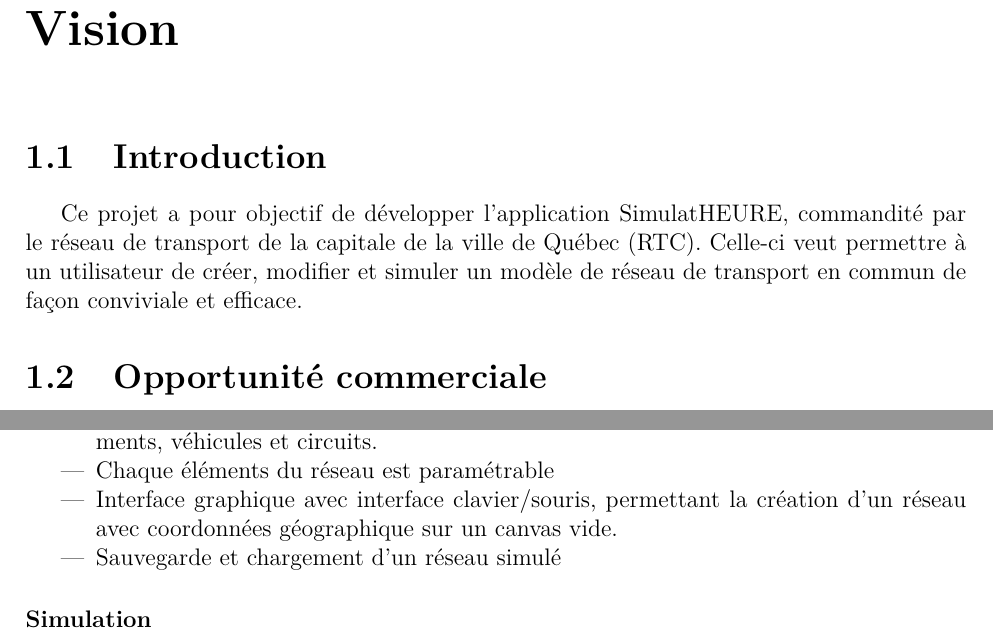
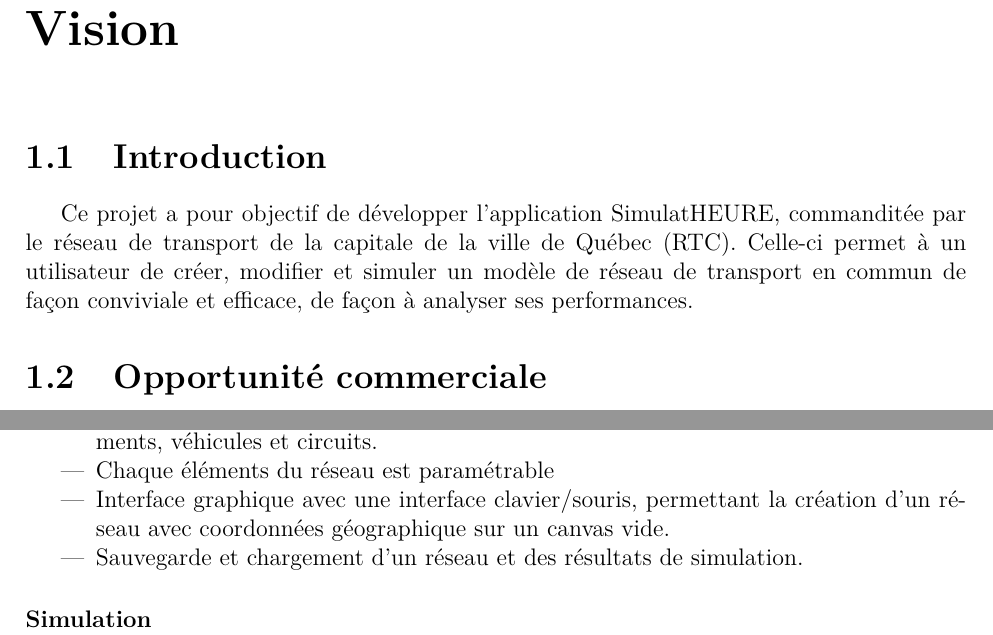
Before and after one commit to jmprovencher/City-Bus-Simulator, a LaTeX document (Rapport/Rapport de developpement.tex, which reads Rapport/tex/Remi/Vision.tex): two parts of pages 4 and 5 of 9, joined at a grey line, cut so that both start at the same text. Compiled offline with pdfLaTeX; the source files are stored in an older character set and shown here as Unicode.

Commit message:
corrections

```diff
--- a/Rapport/Rapport de developpement.tex
+++ b/Rapport/Rapport de developpement.tex
@@ -16,8 +16,8 @@
 
 
 
-\TitreProjet{SimulatHeure}
-\TitreRapport{Rapport de développement}
+\TitreProjet{SimulatHEURE}
+\TitreRapport{Itération 1 de la phase d'élaboration}
 \Destinataire{Johnathan Gaudreau}
 \NumeroEquipe{0}
 \NomEquipe{Fastrol}
@@ -28,7 +28,9 @@
 	111\,071\,384  & Provencher, Jean-Michel   & \\\hline
 }
 \DateRemise{10 Avril 2015}
-
+% Contenu de l'historique des versions
+\HistoriqueVersions{%										% version & date & description \\\hline
+       1.0  & 22 septembre 2015 & Itération 1 de la phase d'élaboration \\\hline}
 
 \begin{document}
 \maketitle
--- a/Rapport/tex/Remi/Vision.tex
+++ b/Rapport/tex/Remi/Vision.tex
@@ -2,7 +2,7 @@
 \label{Vision}
 
 \section{Introduction}
-Ce projet a pour objectif de développer l’application SimulatHEURE, commandité par le réseau de transport de la capitale de la ville de Québec (RTC). Celle-ci veut permettre à un utilisateur de créer, modifier et simuler un modèle de réseau de transport en commun de façon conviviale et efficace.
+Ce projet a pour objectif de développer l’application SimulatHEURE, commanditée par le réseau de transport de la capitale de la ville de Québec (RTC). Celle-ci permet à un utilisateur de créer, modifier et simuler un modèle de réseau de transport en commun de façon conviviale et efficace, de façon à analyser ses performances.
 
 \section{Opportunité commerciale}
 
@@ -35,8 +35,8 @@
 \begin{itemize}
   \item Création d’un réseau de transport en commun composé de passagers, stations, segments, véhicules et circuits.
   \item Chaque éléments du réseau est paramétrable
-  \item Interface graphique avec interface clavier/souris, permettant la création d’un réseau avec coordonnées géographique sur un canvas vide.
-\item Sauvegarde et chargement d'un réseau simulé
+  \item Interface graphique avec une interface clavier/souris, permettant la création d’un réseau avec coordonnées géographique sur un canvas vide.
+\item Sauvegarde et chargement d'un réseau et des résultats de simulation.
 \end{itemize}
 
 \paragraph{Simulation}
```
Also changed, not shown: Rapport/Rapport de developpement.pdf, 1 other file.
